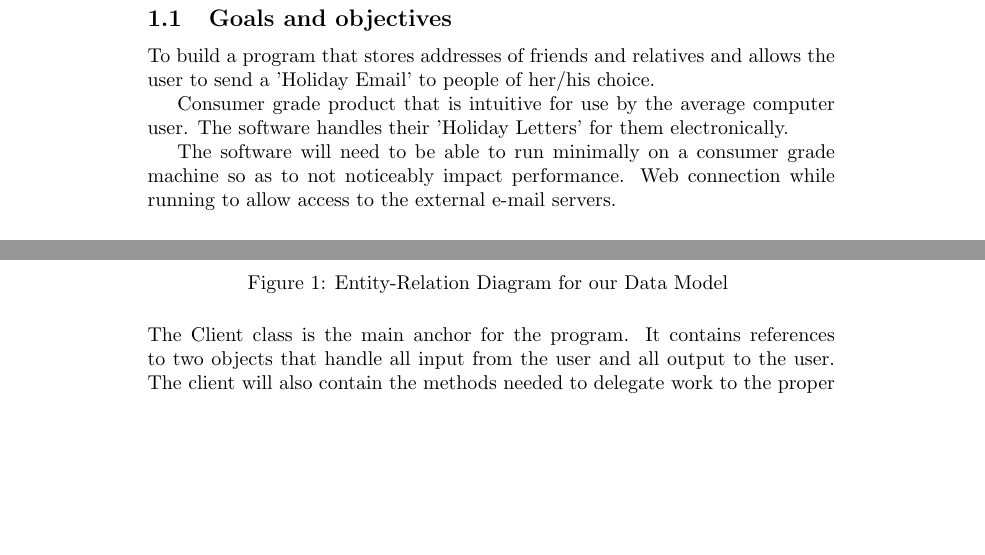
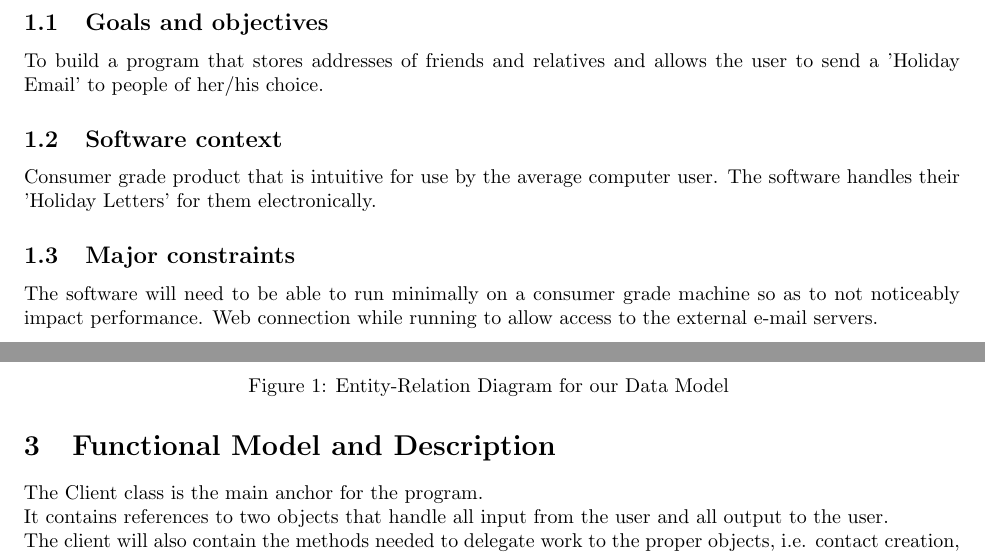
Before and after one commit to zlesperance/Holiday-Mailer, a LaTeX document (docs/srs.tex): two parts of pages 2 and 4 of 5, joined at a grey line, cut so that both start at the same text, the shorter picture padded with empty space. Compiled offline with pdfLaTeX.

Commit message:
Formatted SRS Doc

```diff
--- a/docs/srs.tex
+++ b/docs/srs.tex
@@ -5,6 +5,7 @@
 
 \usepackage{graphicx}
 \usepackage{float}
+\usepackage[margin=1in]{geometry}
 
 \begin{document}
 
@@ -20,11 +21,11 @@ To build a program that stores addresses of friends and relatives and allows the
 %\subsection{Statement of scope}
 %A description of the software is presented. Major inputs, processing functionality and outputs are described without regard to implementation detail.
 
-%\subsection{Software context}
+\subsection{Software context}
 %The software is placed in a business or product line context. Strategic issues relevant to context are discussed. The intent is for the reader to understand the 'big picture'.
 Consumer grade product that is intuitive for use by the average computer user. The software handles their 'Holiday Letters' for them electronically.
 
-%\subsection{Major constraints}
+\subsection{Major constraints}
 %Any business or product line constraints that will impact the manner in which the software is to be specified, designed, implemented or tested are noted here.
 The software will need to be able to run minimally on a consumer grade machine so as to not noticeably impact performance.
 Web connection while running to allow access to the external e-mail servers.
@@ -110,9 +111,9 @@ For this project, we will be using SQLite technology for our data object interac
 %\subsubsection{Data dictionary}
 %A reference to the data dictionary is provided. The dictionary is maintained in electronic form.
 
-%\section{Functional Model and Description}
+\section{Functional Model and Description}
 %A description of each major software function, along with data flow or class hierarchy (OO) is presented.
-The Client class is the main anchor for the program.
-It contains references to two objects that handle all input from the user and all output to the user.
-The client will also contain the methods needed to delegate work to the proper objects, i.e. contact creation, contact modification, contact deletion, display
+The Client class is the main anchor for the program. \\
+It contains references to two objects that handle all input from the user and all output to the user. \\
+The client will also contain the methods needed to delegate work to the proper objects, i.e. contact creation, contact modification, contact deletion, display \\
 
```
Also changed, not shown: docs/srs.pdf, docs/srs.tex (10 more changed lines), 3 other files.
